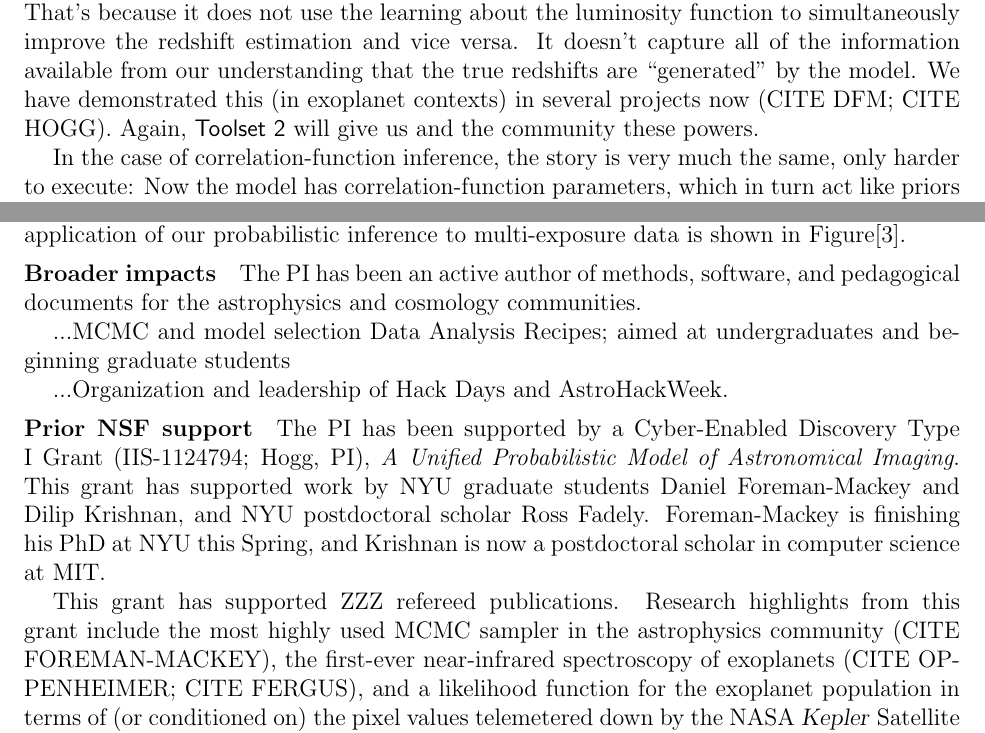
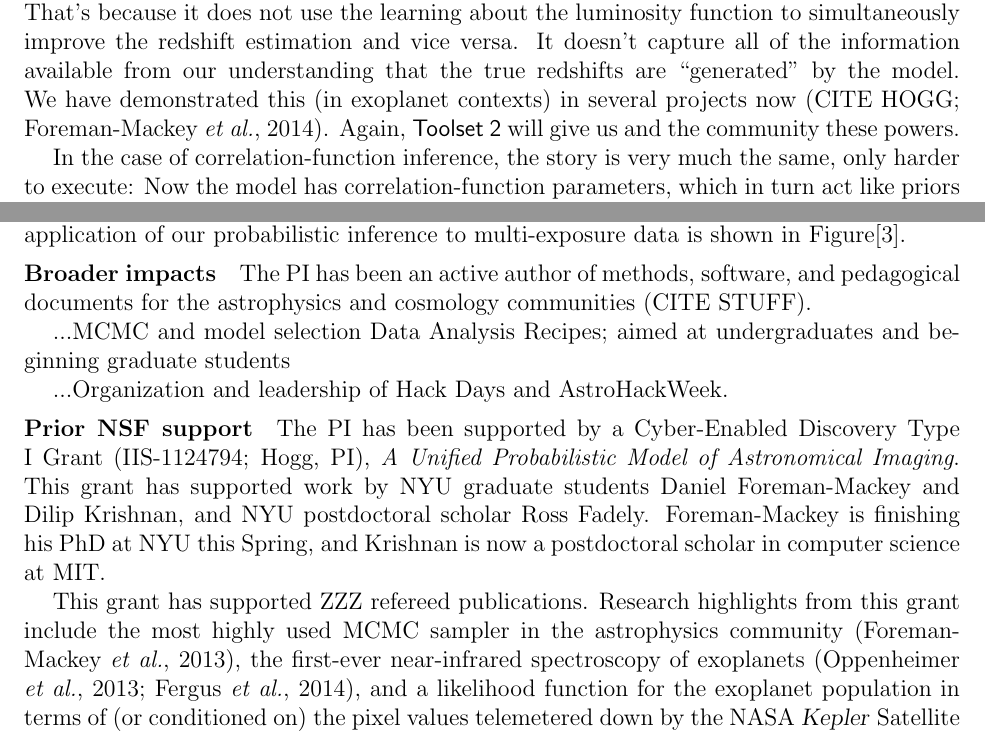
Before and after one commit to davidwhogg/GetRichOrDieTrying, a LaTeX document (ProbCosmo/description.tex): two parts of pages 6 and 9 of 11, joined at a grey line, cut so that both start at the same text. Compiled offline with pdfLaTeX.

Commit message:
start references

```diff
--- a/ProbCosmo/description.tex
+++ b/ProbCosmo/description.tex
@@ -424,7 +424,7 @@ versa.
 It doesn't capture all of the information available from our understanding
 that the true redshifts are ``generated'' by the model.
 We have demonstrated this (in exoplanet contexts) in several projects
-now (CITE DFM; CITE HOGG).
+now (CITE HOGG; Foreman-Mackey \etal, 2014).
 Again, \package{Toolset~2} will give us and the community these powers.
 
 In the case of correlation-function inference, the story is very much
@@ -584,7 +584,7 @@ multi-exposure data is shown in Figure[\ref{3}].
 \paragraph{Broader impacts}
 
 The PI has been an active author of methods, software, and pedagogical
-documents for the astrophysics and cosmology communities.
+documents for the astrophysics and cosmology communities (CITE STUFF).
 
 ...MCMC and model selection Data Analysis Recipes; aimed at undergraduates and beginning graduate students
 
@@ -603,11 +603,11 @@ is now a postdoctoral scholar in computer science at MIT.
 
 This grant has supported ZZZ refereed publications.
 Research highlights from this grant include the most highly used MCMC
-sampler in the astrophysics community (CITE FOREMAN-MACKEY), the
-first-ever near-infrared spectroscopy of exoplanets (CITE OPPENHEIMER;
-CITE FERGUS), and a likelihood function for the exoplanet population
+sampler in the astrophysics community (Foreman-Mackey \etal, 2013), the
+first-ever near-infrared spectroscopy of exoplanets (Oppenheimer \etal, 2013;
+Fergus \etal, 2014), and a likelihood function for the exoplanet population
 in terms of (or conditioned on) the pixel values telemetered down by
-the NASA \kepler\ Satellite (CITE FOREMAN-MACKEY).
+the NASA \kepler\ Satellite (Foreman-Mackey \etal, 2014).
 
 The PI has been supported in the past by other NSF grants, including
 NSF Astronomy and Astrophysics Research Grant (AST-0908357; Hogg, PI),
```
Also changed, not shown: ProbCosmo/hogg_nsf.tex (+7 -6 lines), ProbCosmo/Makefile, ProbCosmo/description.tex (8 more changed lines).
